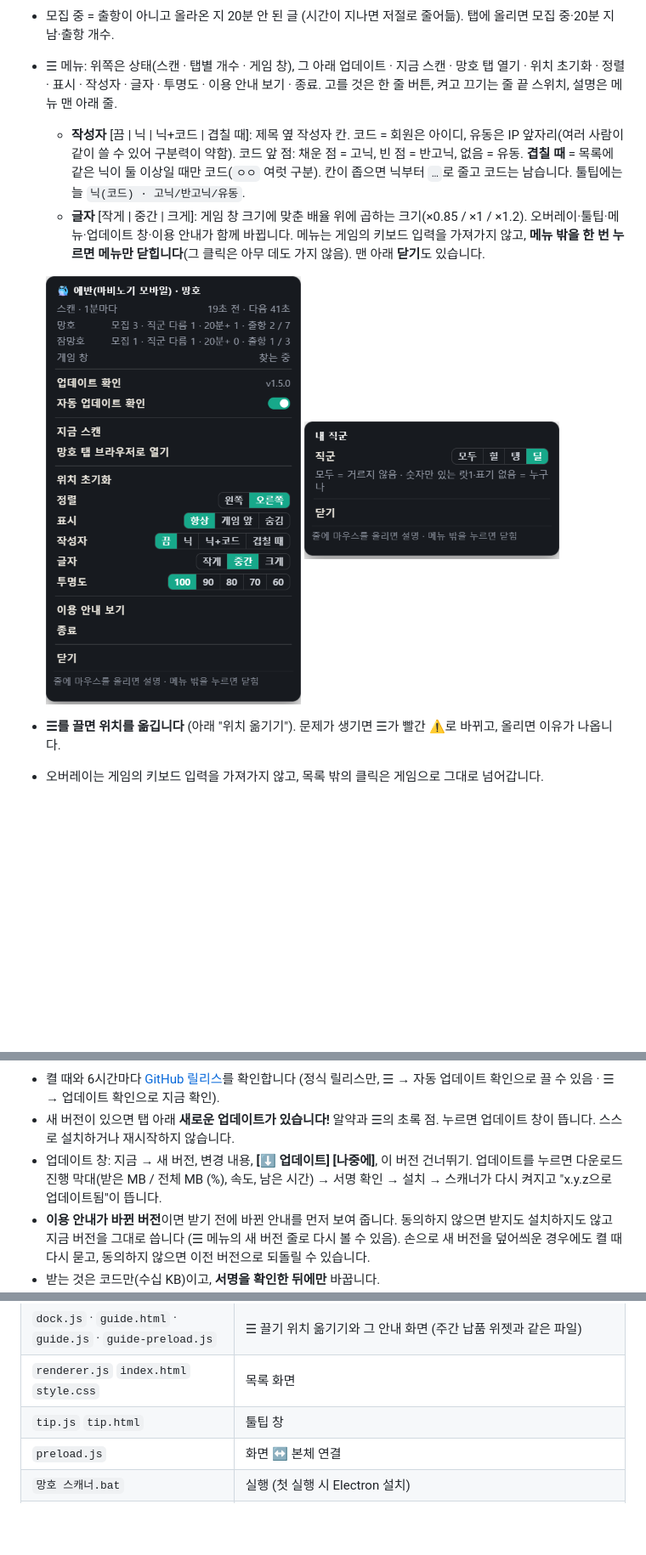
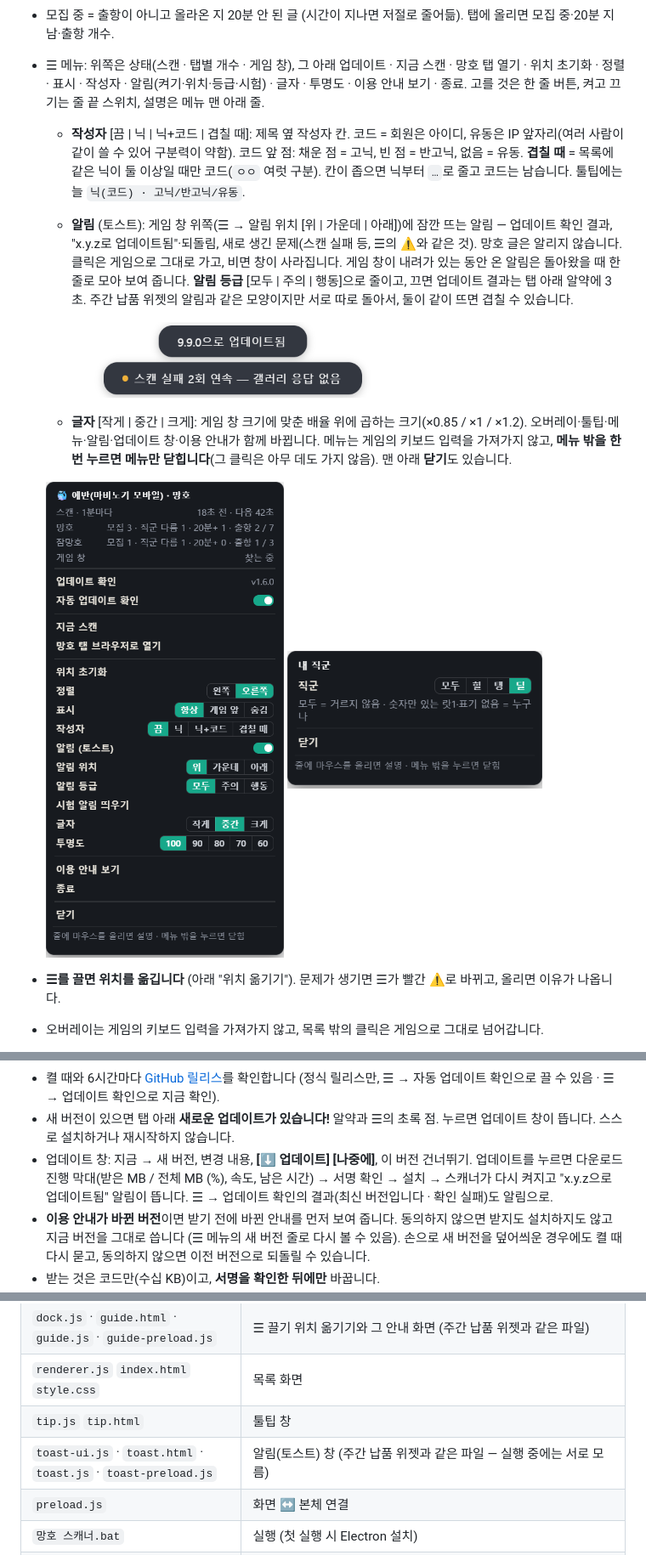
Before and after one commit to mobingi-widgets/mangho-scanner, a Markdown page: README.md, 3 parts joined by grey strips. Shown at 85% size. GitHub-like rendering; pictures changed too: docs/img/menu.png, docs/img/toast.png (added); blank space fills up the shorter version.

```diff
--- a/README.md
+++ b/README.md
@@ -61,11 +61,17 @@
 - **줄을 클릭하면** 그 글이 브라우저로 열립니다.
 - 모집 중 = 출항이 아니고 올라온 지 20분 안 된 글 (시간이 지나면 저절로 줄어듦). 탭에 올리면 모집 중·20분 지남·출항 개수.
 - ☰ 메뉴: 위쪽은 상태(스캔 · 탭별 개수 · 게임 창), 그 아래 업데이트 · 지금 스캔 · 망호 탭 열기 · 위치 초기화 · 정렬 · 표시 ·
-  작성자 · 글자 · 투명도 · 이용 안내 보기 · 종료. 고를 것은 한 줄 버튼, 켜고 끄기는 줄 끝 스위치, 설명은 메뉴 맨 아래 줄.
+  작성자 · 알림(켜기·위치·등급·시험) · 글자 · 투명도 · 이용 안내 보기 · 종료. 고를 것은 한 줄 버튼, 켜고 끄기는 줄 끝 스위치, 설명은 메뉴 맨 아래 줄.
   - **작성자** [끔 | 닉 | 닉+코드 | 겹칠 때]: 제목 옆 작성자 칸. 코드 = 회원은 아이디, 유동은 IP 앞자리(여러 사람이 같이 쓸 수 있어 구분력이 약함).
     코드 앞 점: 채운 점 = 고닉, 빈 점 = 반고닉, 없음 = 유동. **겹칠 때** = 목록에 같은 닉이 둘 이상일 때만 코드(`ㅇㅇ` 여럿 구분).
     칸이 좁으면 닉부터 `…`로 줄고 코드는 남습니다. 툴팁에는 늘 `닉(코드) · 고닉/반고닉/유동`.
-  - **글자** [작게 | 중간 | 크게]: 게임 창 크기에 맞춘 배율 위에 곱하는 크기(×0.85 / ×1 / ×1.2). 오버레이·툴팁·메뉴·업데이트 창·이용 안내가 함께 바뀝니다.
+  - **알림** (토스트): 게임 창 위쪽(☰ → 알림 위치 [위 | 가운데 | 아래])에 잠깐 뜨는 알림 — 업데이트 확인 결과, "x.y.z로 업데이트됨"·되돌림,
+    새로 생긴 문제(스캔 실패 등, ☰의 ⚠와 같은 것). 망호 글은 알리지 않습니다. 클릭은 게임으로 그대로 가고, 비면 창이 사라집니다.
+    게임 창이 내려가 있는 동안 온 알림은 돌아왔을 때 한 줄로 모아 보여 줍니다. **알림 등급** [모두 | 주의 | 행동]으로 줄이고, 끄면 업데이트 결과는
+    탭 아래 알약에 3초. 주간 납품 위젯의 알림과 같은 모양이지만 서로 따로 돌아서, 둘이 같이 뜨면 겹칠 수 있습니다.
+
+    <img src="docs/img/toast.png" width="380" alt="알림 (토스트)">
+  - **글자** [작게 | 중간 | 크게]: 게임 창 크기에 맞춘 배율 위에 곱하는 크기(×0.85 / ×1 / ×1.2). 오버레이·툴팁·메뉴·알림·업데이트 창·이용 안내가 함께 바뀝니다.
   메뉴는 게임의 키보드 입력을 가져가지 않고, **메뉴 밖을 한 번 누르면 메뉴만 닫힙니다**(그 클릭은 아무 데도 가지 않음). 맨 아래 **닫기**도 있습니다.
 
   <img src="docs/img/menu.png" width="300" alt="☰ 메뉴"> <img src="docs/img/menu-role.png" width="300" alt="내 직군 메뉴">
@@ -170,7 +176,7 @@
 - 새 버전이 있으면 탭 아래 **새로운 업데이트가 있습니다!** 알약과 ☰의 초록 점. 누르면 업데이트 창이 뜹니다. 스스로 설치하거나 재시작하지 않습니다.
 - 업데이트 창: 지금 → 새 버전, 변경 내용, **[⬇ 업데이트] [나중에]**, 이 버전 건너뛰기.
   업데이트를 누르면 다운로드 진행 막대(받은 MB / 전체 MB (%), 속도, 남은 시간) → 서명 확인 → 설치 → 스캐너가 다시 켜지고
-  "x.y.z으로 업데이트됨"이 뜹니다.
+  "x.y.z으로 업데이트됨" 알림이 뜹니다. ☰ → 업데이트 확인의 결과(최신 버전입니다 · 확인 실패)도 알림으로.
 - **이용 안내가 바뀐 버전**이면 받기 전에 바뀐 안내를 먼저 보여 줍니다. 동의하지 않으면 받지도 설치하지도 않고 지금 버전을 그대로 씁니다
   (☰ 메뉴의 새 버전 줄로 다시 볼 수 있음). 손으로 새 버전을 덮어씌운 경우에도 켤 때 다시 묻고, 동의하지 않으면 이전 버전으로 되돌릴 수 있습니다.
 - 받는 것은 코드만(수십 KB)이고, **서명을 확인한 뒤에만** 바꿉니다.
@@ -216,6 +222,7 @@
 | `dock.js` · `guide.html` · `guide.js` · `guide-preload.js` | ☰ 끌기 위치 옮기기와 그 안내 화면 (주간 납품 위젯과 같은 파일) |
 | `renderer.js` `index.html` `style.css` | 목록 화면 |
 | `tip.js` `tip.html` | 툴팁 창 |
+| `toast-ui.js` · `toast.html` · `toast.js` · `toast-preload.js` | 알림(토스트) 창 (주간 납품 위젯과 같은 파일 — 실행 중에는 서로 모름) |
 | `preload.js` | 화면 ↔ 본체 연결 |
 | `망호 스캐너.bat` | 실행 (첫 실행 시 Electron 설치) |
 | `updater.js` · `apply-update.ps1` | 업데이트 확인·서명 검증·교체·되돌리기 (주간 납품 위젯과 같은 파일) |
```
Also changed, not shown: CHANGELOG.md (+12 -0 lines), 7 other files.
